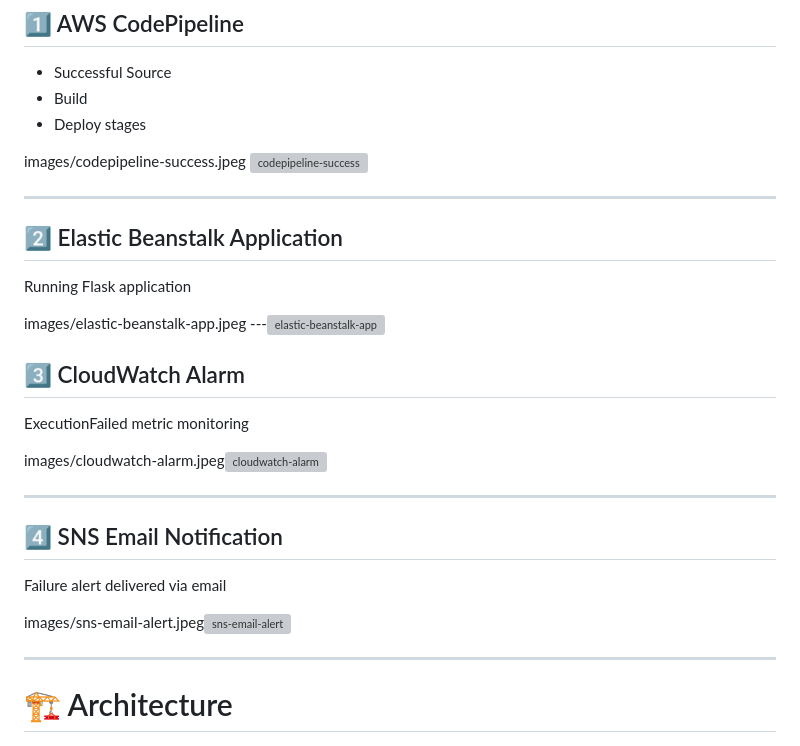
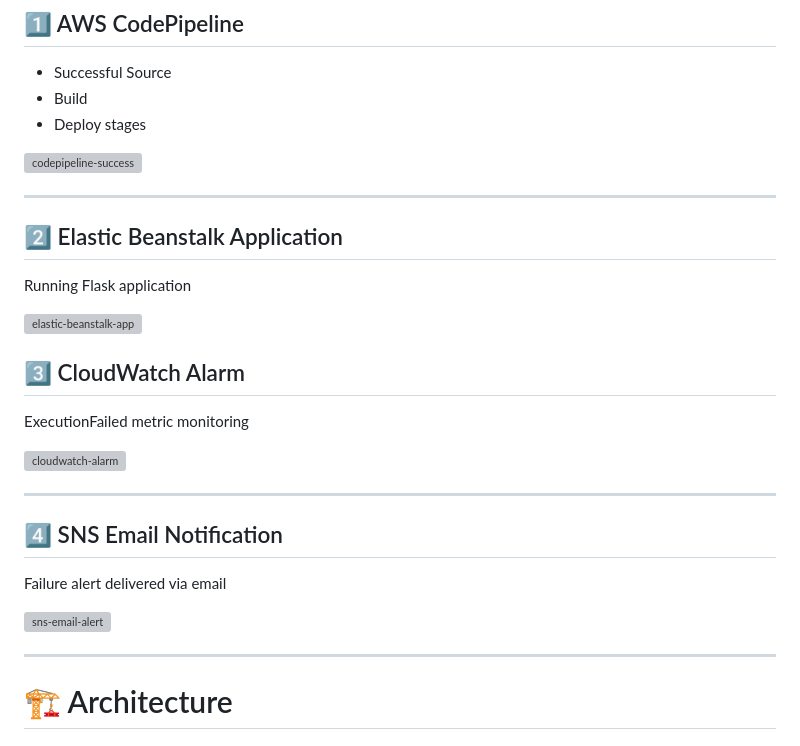
Before and after one commit to sneha7665/my-cide-demo, a Markdown page: README.md, the part around the change. GitHub-like rendering; grey boxes are pictures that could not be loaded.

Commit message:
Update images in README.md with new links

```diff
--- a/README.md
+++ b/README.md
@@ -31,7 +31,7 @@ The project eliminates manual deployment steps while improving deployment speed,
 - Deploy stages
 
 
-images/codepipeline-success.jpeg
+
 <img width="1600" height="661" alt="codepipeline-success" src="https://github.com/user-attachments/assets/bb9ea842-5ced-4913-a8cd-d188833287c0" />
 
 
@@ -42,8 +42,8 @@ images/codepipeline-success.jpeg
 Running Flask application
 
 
-images/elastic-beanstalk-app.jpeg
----<img width="1600" height="848" alt="elastic-beanstalk-app" src="https://github.com/user-attachments/assets/7a1391e2-011c-49f2-9b98-6fd9cb1dbff7" />
+
+<img width="1600" height="848" alt="elastic-beanstalk-app" src="https://github.com/user-attachments/assets/7a1391e2-011c-49f2-9b98-6fd9cb1dbff7" />
 
 
 ## 3️⃣ CloudWatch Alarm
@@ -51,7 +51,7 @@ images/elastic-beanstalk-app.jpeg
 ExecutionFailed metric monitoring
 
 
-images/cloudwatch-alarm.jpeg<img width="1600" height="665" alt="cloudwatch-alarm" src="https://github.com/user-attachments/assets/7f8e7907-a5ee-4d9f-8935-aba75bfffed3" />
+<img width="1600" height="665" alt="cloudwatch-alarm" src="https://github.com/user-attachments/assets/7f8e7907-a5ee-4d9f-8935-aba75bfffed3" />
 
 
 
@@ -62,7 +62,7 @@ images/cloudwatch-alarm.jpeg<img width="1600" height="665" alt="cloudwatch-alarm
 Failure alert delivered via email
 
 
-images/sns-email-alert.jpeg<img width="1600" height="713" alt="sns-email-alert" src="https://github.com/user-attachments/assets/5f0da80b-95e4-4933-999a-6676eb91517f" />
+<img width="1600" height="713" alt="sns-email-alert" src="https://github.com/user-attachments/assets/5f0da80b-95e4-4933-999a-6676eb91517f" />
 
 
 
```
